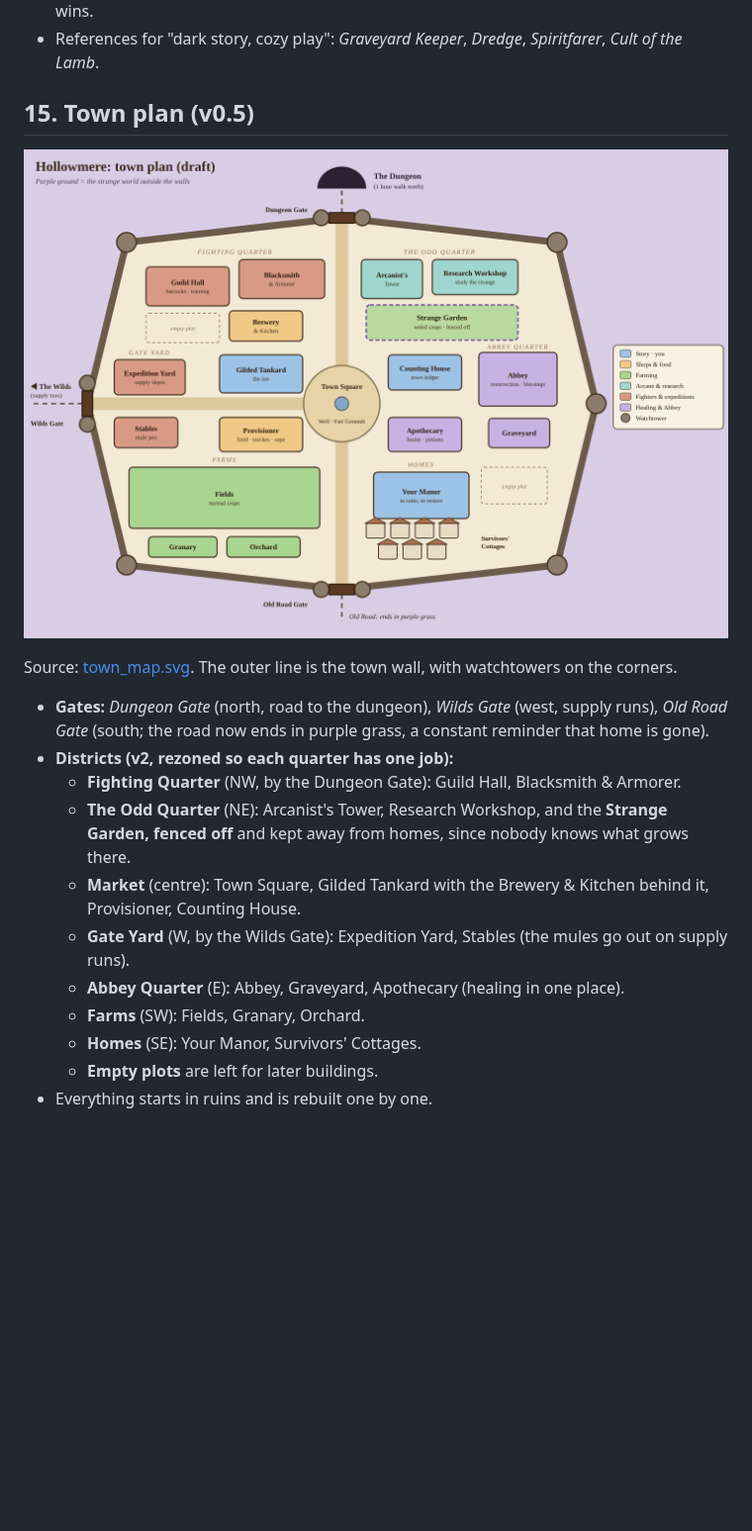
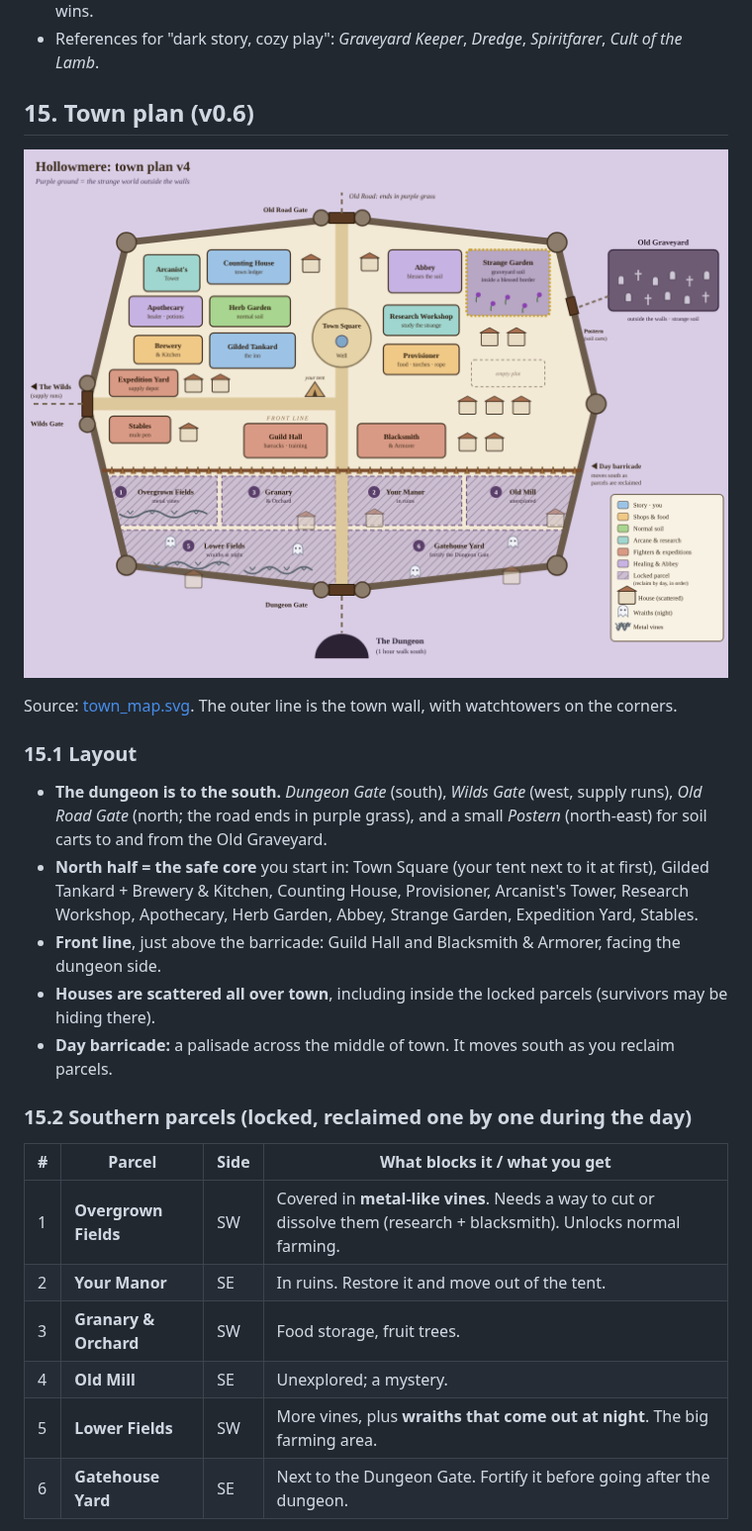
Before and after one commit to latifed/gam, a Markdown page: docs/GAME_DESIGN.md, the part around one of its changes. Shown at 99% size. Drawn GitHub-style; pictures changed too: docs/town_map.png; blank space fills up the shorter version.

Commit message:
Town plan v4: dungeon to the south, locked southern parcels, old graveyard soil
Co-Authored-By: Claude Opus 5.5 <noreply@anthropic.com>
Claude-Session: https://claude.ai/code/session_01NvFAa9nga9ook5zdC6nh3r

```diff
--- a/docs/GAME_DESIGN.md
+++ b/docs/GAME_DESIGN.md
@@ -299,20 +299,26 @@ Back home, the town is smoking. Doors are broken in, the fields are trampled, th
 - The prologue does the heavy lifting, then the tone shifts to rebuilding, humour, and small wins.
 - References for "dark story, cozy play": *Graveyard Keeper*, *Dredge*, *Spiritfarer*, *Cult of the Lamb*.
 
-## 15. Town plan (v0.5)
+## 15. Town plan (v0.6)
 
 ![Hollowmere town plan](town_map.png)
 
 Source: [town_map.svg](town_map.svg). The outer line is the town wall, with watchtowers on the corners.
 
-- **Gates:** *Dungeon Gate* (north, road to the dungeon), *Wilds Gate* (west, supply runs), *Old Road Gate* (south; the road now ends in purple grass, a constant reminder that home is gone).
-- **Districts (v2, rezoned so each quarter has one job):**
-  - **Fighting Quarter** (NW, by the Dungeon Gate): Guild Hall, Blacksmith & Armorer.
-  - **The Odd Quarter** (NE): Arcanist's Tower, Research Workshop, and the **Strange Garden, fenced off** and kept away from homes, since nobody knows what grows there.
-  - **Market** (centre): Town Square, Gilded Tankard with the Brewery & Kitchen behind it, Provisioner, Counting House.
-  - **Gate Yard** (W, by the Wilds Gate): Expedition Yard, Stables (the mules go out on supply runs).
-  - **Abbey Quarter** (E): Abbey, Graveyard, Apothecary (healing in one place).
-  - **Farms** (SW): Fields, Granary, Orchard.
-  - **Homes** (SE): Your Manor, Survivors' Cottages.
-  - **Empty plots** are left for later buildings.
-- Everything starts in ruins and is rebuilt one by one.
+### 15.1 Layout
+- **The dungeon is to the south.** *Dungeon Gate* (south), *Wilds Gate* (west, supply runs), *Old Road Gate* (north; the road ends in purple grass), and a small *Postern* (north-east) for soil carts to and from the Old Graveyard.
+- **North half = the safe core** you start in: Town Square (your tent next to it at first), Gilded Tankard + Brewery & Kitchen, Counting House, Provisioner, Arcanist's Tower, Research Workshop, Apothecary, Herb Garden, Abbey, Strange Garden, Expedition Yard, Stables.
+- **Front line**, just above the barricade: Guild Hall and Blacksmith & Armorer, facing the dungeon side.
+- **Houses are scattered all over town**, including inside the locked parcels (survivors may be hiding there).
+- **Day barricade:** a palisade across the middle of town. It moves south as you reclaim parcels.
+
+### 15.2 Southern parcels (locked, reclaimed one by one during the day)
+| # | Parcel | Side | What blocks it / what you get |
+|---|---|---|---|
+| 1 | **Overgrown Fields** | SW | Covered in **metal-like vines**. Needs a way to cut or dissolve them (research + blacksmith). Unlocks normal farming. |
+| 2 | **Your Manor** | SE | In ruins. Restore it and move out of the tent. |
+| 3 | **Granary & Orchard** | SW | Food storage, fruit trees. |
+| 4 | **Old Mill** | SE | Unexplored; a mystery. |
+| 5 | **Lower Fields** | SW | More vines, plus **wraiths that come out at night**. The big farming area. |
+| 6 | **Gatehouse Yard** | SE | Next to the Dungeon Gate. Fortify it before going after the dungeon. |
+
```
Also changed, not shown: other parts of docs/GAME_DESIGN.md (+11 -0 lines), 1 other file.
